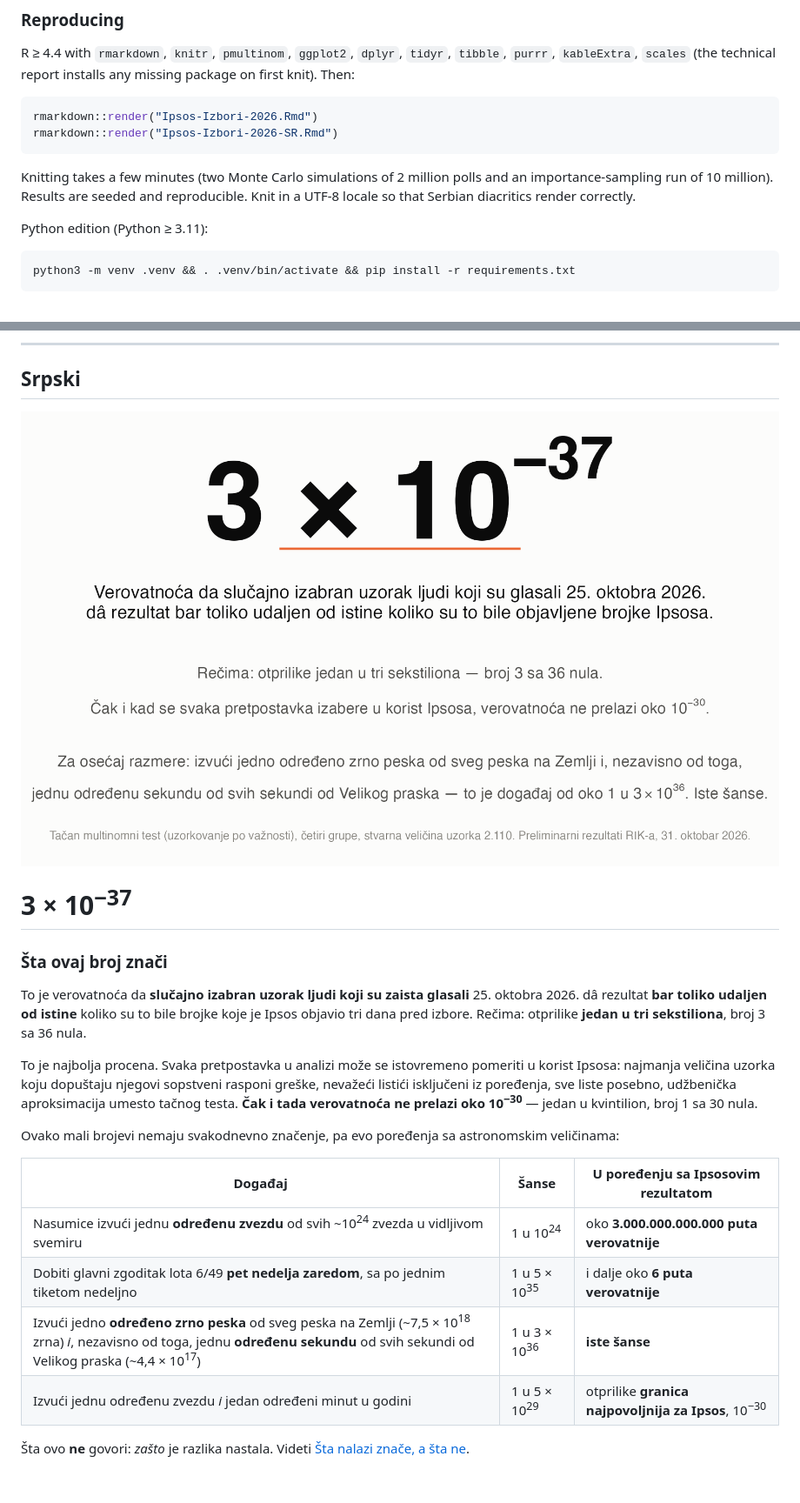
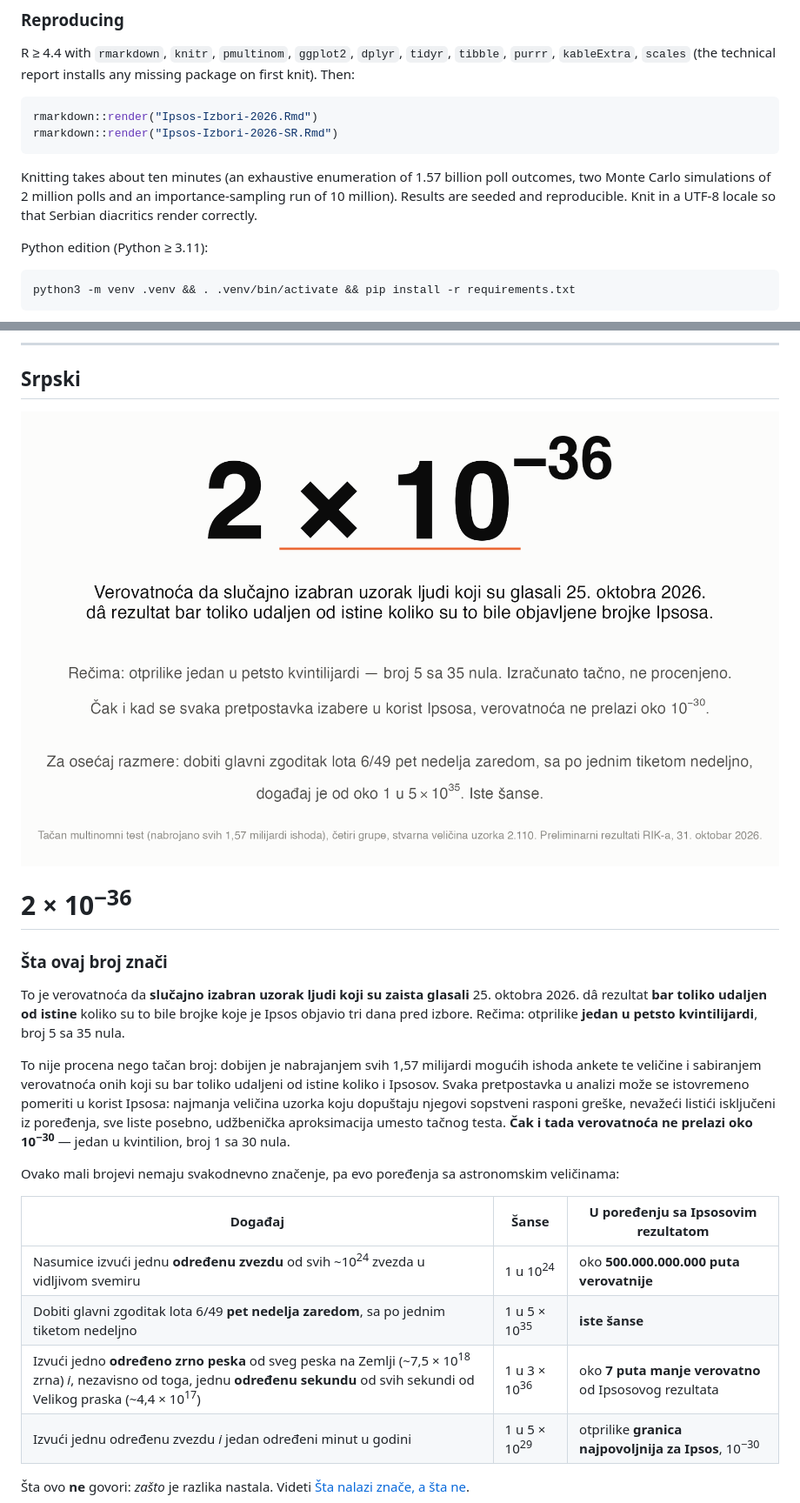
Before and after one commit to GoranMilovanovic/izboriRepublikaSrbija_20261025, a Markdown page: README.md, 2 parts joined by grey strips. Shown at 87% size. GitHub-like rendering; pictures changed too: _img/hero_sr_v3.png (deleted), _img/hero_sr_v4.png (added); blank space fills up the shorter version.

````diff
--- a/README.md
+++ b/README.md
@@ -102,7 +102,7 @@ rmarkdown::render("Ipsos-Izbori-2026.Rmd")
 rmarkdown::render("Ipsos-Izbori-2026-SR.Rmd")
 ```
 
-Knitting takes a few minutes (two Monte Carlo simulations of 2 million polls and an importance-sampling run of 10 million). Results are seeded and reproducible. Knit in a UTF-8 locale so that Serbian diacritics render correctly.
+Knitting takes about ten minutes (an exhaustive enumeration of 1.57 billion poll outcomes, two Monte Carlo simulations of 2 million polls and an importance-sampling run of 10 million). Results are seeded and reproducible. Knit in a UTF-8 locale so that Serbian diacritics render correctly.
 
 Python edition (Python ≥ 3.11):
 
@@ -126,23 +126,23 @@ jupyter nbconvert --to html --TagRemovePreprocessor.enabled=True --TagRemovePrep
 
 ## Srpski
 
-![3 × 10<sup>−37</sup>](_img/hero_sr_v3.png)
+![2 × 10<sup>−36</sup>](_img/hero_sr_v4.png)
 
-# 3 × 10<sup>−37</sup>
+# 2 × 10<sup>−36</sup>
 
 ### Šta ovaj broj znači
 
-To je verovatnoća da **slučajno izabran uzorak ljudi koji su zaista glasali** 25. oktobra 2026. dâ rezultat **bar toliko udaljen od istine** koliko su to bile brojke koje je Ipsos objavio tri dana pred izbore. Rečima: otprilike **jedan u tri sekstiliona**, broj 3 sa 36 nula.
+To je verovatnoća da **slučajno izabran uzorak ljudi koji su zaista glasali** 25. oktobra 2026. dâ rezultat **bar toliko udaljen od istine** koliko su to bile brojke koje je Ipsos objavio tri dana pred izbore. Rečima: otprilike **jedan u petsto kvintilijardi**, broj 5 sa 35 nula.
 
-To je najbolja procena. Svaka pretpostavka u analizi može se istovremeno pomeriti u korist Ipsosa: najmanja veličina uzorka koju dopuštaju njegovi sopstveni rasponi greške, nevažeći listići isključeni iz poređenja, sve liste posebno, udžbenička aproksimacija umesto tačnog testa. **Čak i tada verovatnoća ne prelazi oko 10<sup>−30</sup>** — jedan u kvintilion, broj 1 sa 30 nula.
+To nije procena nego tačan broj: dobijen je nabrajanjem svih 1,57 milijardi mogućih ishoda ankete te veličine i sabiranjem verovatnoća onih koji su bar toliko udaljeni od istine koliko i Ipsosov. Svaka pretpostavka u analizi može se istovremeno pomeriti u korist Ipsosa: najmanja veličina uzorka koju dopuštaju njegovi sopstveni rasponi greške, nevažeći listići isključeni iz poređenja, sve liste posebno, udžbenička aproksimacija umesto tačnog testa. **Čak i tada verovatnoća ne prelazi oko 10<sup>−30</sup>** — jedan u kvintilion, broj 1 sa 30 nula.
 
 Ovako mali brojevi nemaju svakodnevno značenje, pa evo poređenja sa astronomskim veličinama:
 
 | Događaj | Šanse | U poređenju sa Ipsosovim rezultatom |
 |---|---|---|
-| Nasumice izvući jednu **određenu zvezdu** od svih ~10<sup>24</sup> zvezda u vidljivom svemiru | 1 u 10<sup>24</sup> | oko **3.000.000.000.000 puta verovatnije** |
-| Dobiti glavni zgoditak lota 6/49 **pet nedelja zaredom**, sa po jednim tiketom nedeljno | 1 u 5 × 10<sup>35</sup> | i dalje oko **6 puta verovatnije** |
-| Izvući jedno **određeno zrno peska** od sveg peska na Zemlji (~7,5 × 10<sup>18</sup> zrna) *i*, nezavisno od toga, jednu **određenu sekundu** od svih sekundi od Velikog praska (~4,4 × 10<sup>17</sup>) | 1 u 3 × 10<sup>36</sup> | **iste šanse** |
+| Nasumice izvući jednu **određenu zvezdu** od svih ~10<sup>24</sup> zvezda u vidljivom svemiru | 1 u 10<sup>24</sup> | oko **500.000.000.000 puta verovatnije** |
+| Dobiti glavni zgoditak lota 6/49 **pet nedelja zaredom**, sa po jednim tiketom nedeljno | 1 u 5 × 10<sup>35</sup> | **iste šanse** |
+| Izvući jedno **određeno zrno peska** od sveg peska na Zemlji (~7,5 × 10<sup>18</sup> zrna) *i*, nezavisno od toga, jednu **određenu sekundu** od svih sekundi od Velikog praska (~4,4 × 10<sup>17</sup>) | 1 u 3 × 10<sup>36</sup> | oko **7 puta manje verovatno** od Ipsosovog rezultata |
 | Izvući jednu određenu zvezdu *i* jedan određeni minut u godini | 1 u 5 × 10<sup>29</sup> | otprilike **granica najpovoljnija za Ipsos**, 10<sup>−30</sup> |
 
 Šta ovo **ne** govori: *zašto* je razlika nastala. Videti [Šta nalazi znače, a šta ne](#šta-nalazi-znače-a-šta-ne).
````
Also changed, not shown: other parts of README.md (+10 -10 lines), _img/hero_en_v3.png (deleted), _img/hero_en_v4.png (added), 7 other files.
